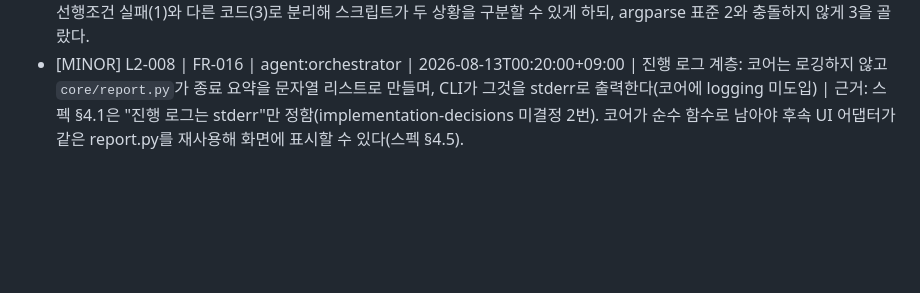
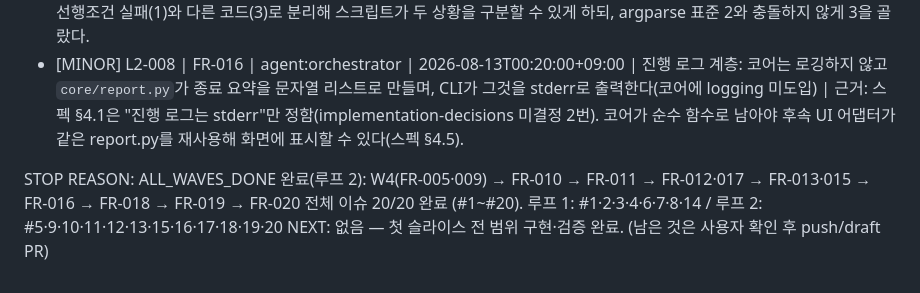
Before and after one commit to graybat21/CorpBrain-app-01, a Markdown page: docs/loop/DECISION_LOG_L2.md, the part around the change. GitHub-like rendering; blank space fills up the shorter version.

Commit message:
chore(loop): STOP REASON ALL_WAVES_DONE 기록 (20/20 이슈 완료)

```diff
--- a/docs/loop/DECISION_LOG_L2.md
+++ b/docs/loop/DECISION_LOG_L2.md
@@ -22,3 +22,8 @@ MINOR: 8
 - [MINOR] L2-006 | FR-005 | agent:worker-guard | 2026-08-12T05:05:00+09:00 | 상한 초과 시 `ScanFindings.skipped`는 그때까지 분류된 스킵 목록을 그대로 유지하고, `discovered_count`는 상한 초과 여부와 무관하게 항상 처리 대상 수로 채운다(미지원·스킵 파일은 상한 계산에 넣지 않는다) | 근거: 오케스트레이터가 스킵 목록 유지 여부를 구현자에게 위임. 종료 리포트(FR-016)가 "발견 N건 > 상한 M건" 문구와 스킵 사유를 한 번에 렌더할 수 있도록 두 필드를 항상 채우는 편이 어댑터 분기를 줄인다.
 - [MINOR] L2-007 | FR-016 | agent:orchestrator | 2026-08-13T00:20:00+09:00 | 종료 코드: 정상·부분 실패=0, 선행 조건 실패(폴더 없음·Ollama 미탐지)=1, 상한 초과=3. argparse 사용법 오류는 표준 2를 유지 | 근거: 스펙 §5는 "부분 실패 0 / 선행 조건 실패 비-0 / 상한 초과 중단+알림"만 정하고 구체 코드는 미지정(implementation-decisions 미결정 1번). 상한 초과를 선행조건 실패(1)와 다른 코드(3)로 분리해 스크립트가 두 상황을 구분할 수 있게 하되, argparse 표준 2와 충돌하지 않게 3을 골랐다.
 - [MINOR] L2-008 | FR-016 | agent:orchestrator | 2026-08-13T00:20:00+09:00 | 진행 로그 계층: 코어는 로깅하지 않고 `core/report.py`가 종료 요약을 문자열 리스트로 만들며, CLI가 그것을 stderr로 출력한다(코어에 logging 미도입) | 근거: 스펙 §4.1은 "진행 로그는 stderr"만 정함(implementation-decisions 미결정 2번). 코어가 순수 함수로 남아야 후속 UI 어댑터가 같은 report.py를 재사용해 화면에 표시할 수 있다(스펙 §4.5).
+
+STOP REASON: ALL_WAVES_DONE
+완료(루프 2): W4(FR-005·009) → FR-010 → FR-011 → FR-012·017 → FR-013·015 → FR-016 → FR-018 → FR-019 → FR-020
+전체 이슈 20/20 완료 (#1~#20). 루프 1: #1·2·3·4·6·7·8·14 / 루프 2: #5·9·10·11·12·13·15·16·17·18·19·20
+NEXT: 없음 — 첫 슬라이스 전 범위 구현·검증 완료. (남은 것은 사용자 확인 후 push/draft PR)
```
